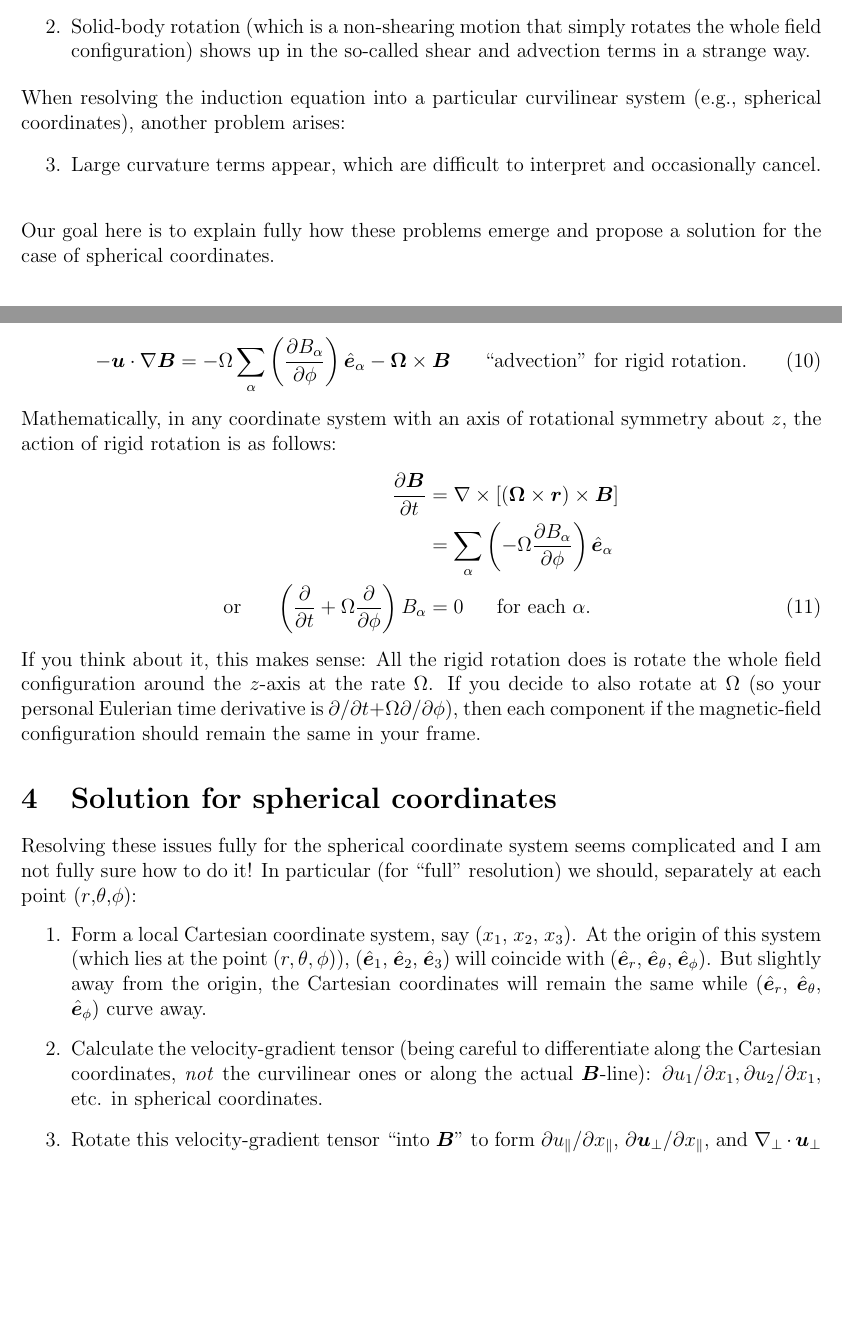
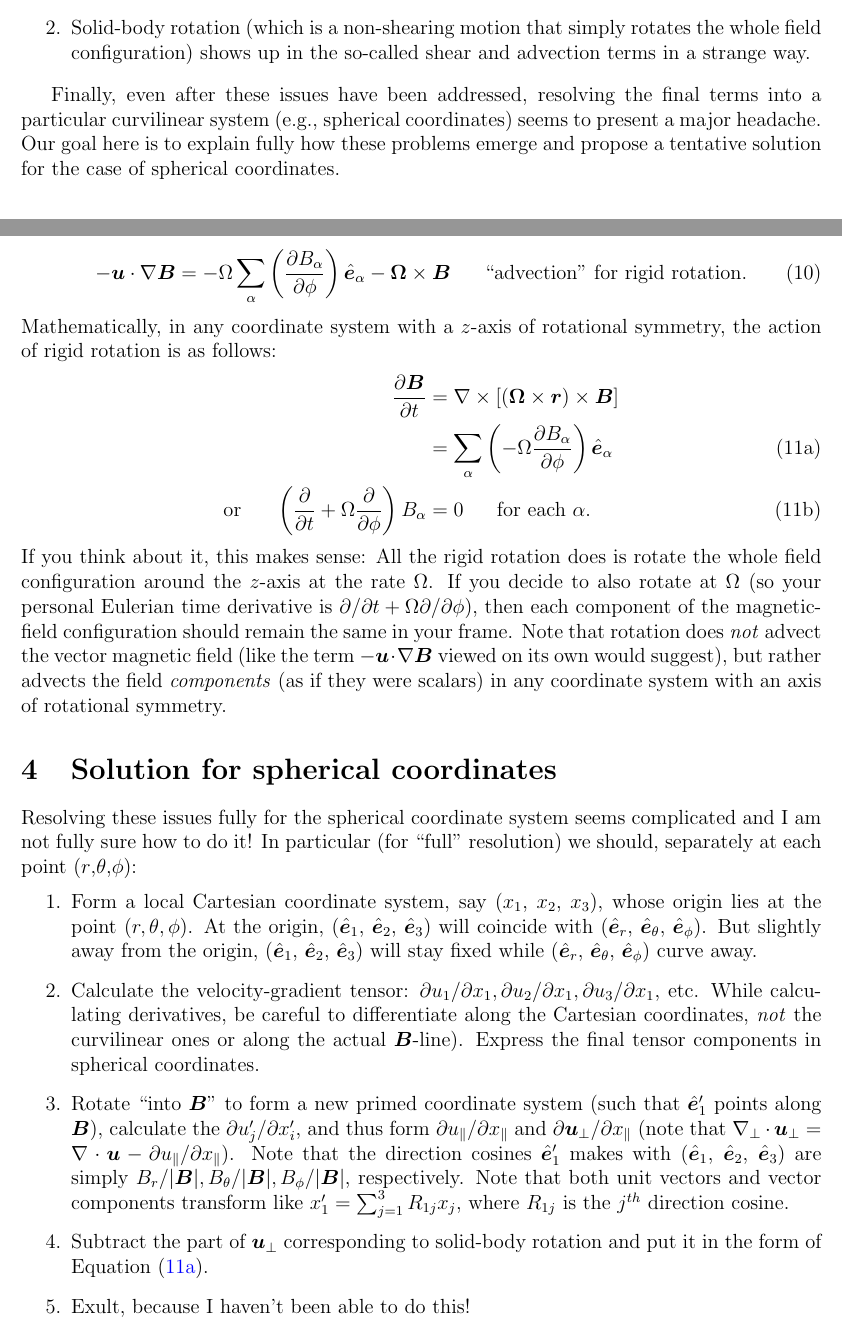
Before and after one commit to illorenzo7/Research_Notes, a LaTeX document (Induction_Spherical/Induction_Spherical.tex): two parts of pages 1 and 3 of 3, joined at a grey line, cut so that both start at the same text, the shorter picture padded with empty space. Compiled offline with pdfLaTeX.

Commit message:
framed the problem

```diff
--- a/Induction_Spherical/Induction_Spherical.tex
+++ b/Induction_Spherical/Induction_Spherical.tex
@@ -46,12 +46,9 @@ where $\vecb$ and $\vecu$ are the vector magnetic and velocity fields, respectiv
 	\item The so-called shear and compression terms contain sub-terms that cancel; in particular, only velocity motions \textit{perpendicular} to magnetic-field lines can shear or compress. \label{enum:problem1}
 	\item Solid-body rotation (which is a non-shearing motion that simply rotates the whole field configuration) shows up in the so-called shear and advection terms in a strange way. \label{enum:problem2}
 \end{enumerate}
-When resolving the induction equation into a particular curvilinear system (e.g., spherical coordinates), another problem arises:
-\begin{enumerate}
-	\setcounter{enumi}{2}
-	\item Large curvature terms appear, which are difficult to interpret and occasionally cancel. \label{enum:problem3}
-\end{enumerate}
-Our goal here is to explain fully how these problems emerge and propose a solution for the case of spherical coordinates.
+
+Finally, even after these issues have been addressed, resolving the final terms into a particular curvilinear system (e.g., spherical coordinates) seems to present a major headache. Our goal here is to explain fully how these problems emerge and propose a tentative solution for the case of spherical coordinates.
+
 \section{Perpendicular shear and compression}
 To see how Problem \ref{enum:problem1} arises, we decompose the velocity field into components parallel and perpendicular to the local direction of $\vecb$:
 \begin{align}
@@ -105,20 +102,24 @@ and so
 \begin{align}
 	-\vecu\dotgrad\vecb &= -\Omega\sum_\alpha\left(\pderiv{B_\alpha}{\phi}\right)\e_\alpha-\vecrot\times\vecb \five \text{``advection" for rigid rotation}.
 \end{align}
-Mathematically, in any coordinate system with an axis of rotational symmetry about $z$, the action of rigid rotation is as follows:
+Mathematically, in any coordinate system with a $z$-axis of rotational symmetry, the action of rigid rotation is as follows:
+\begin{subequations}
 \begin{align}
 	\pderiv{\vecb}{t}&=\curl[(\vecrot\times\vecr)\times\vecb]\nonumber\\
-	&= \sum_\alpha\left(-\Omega\pderiv{B_\alpha}{\phi}\right)\e_\alpha\nonumber\\
-	\orr \left(\pderiv{}{t}+\Omega\pderiv{}{\phi}\right)B_\alpha&=0\five\text{for each $\alpha$}.
+	&= \sum_\alpha\left(-\Omega\pderiv{B_\alpha}{\phi}\right)\e_\alpha \label{eq:rottransport1}\\
+	\orr \left(\pderiv{}{t}+\Omega\pderiv{}{\phi}\right)B_\alpha&=0\five\text{for each $\alpha$}.\label{eq:rottransport2}
 \end{align}
-If you think about it, this makes sense: All the rigid rotation does is rotate the whole field configuration around the $z$-axis at the rate $\Omega$. If you decide to also rotate at $\Omega$ (so your personal Eulerian time derivative is $\pderivline{}{t}+\Omega\pderivline{}{\phi}$), then each component if the magnetic-field configuration should remain the same in your frame.
+\end{subequations}
+If you think about it, this makes sense: All the rigid rotation does is rotate the whole field configuration around the $z$-axis at the rate $\Omega$. If you decide to also rotate at $\Omega$ (so your personal Eulerian time derivative is $\pderivline{}{t}+\Omega\pderivline{}{\phi}$), then each component of the magnetic-field configuration should remain the same in your frame. Note that rotation does \textit{not} advect the vector magnetic field (like the term $-\vecu\dotgrad\vecb$ viewed on its own would suggest), but rather advects the field \textit{components} (as if they were scalars) in any coordinate system with an axis of rotational symmetry.
 
 \section{Solution for spherical coordinates}
 Resolving these issues fully for the spherical coordinate system seems complicated and I am not fully sure how to do it! In particular (for ``full" resolution) we should, separately at each point ($r$,$\theta$,$\phi$):
 \begin{enumerate}
-	\item Form a local Cartesian coordinate system, say ($x_1$, $x_2$, $x_3$). At the origin of this system (which lies at the point $(r,\theta,\phi)$), ($\e_1$, $\e_2$, $\e_3$) will coincide with ($\er$, $\et$, $\ep$). But slightly away from the origin, the Cartesian coordinates will remain the same while ($\er$, $\et$, $\ep$) curve away.
-	\item Calculate the velocity-gradient tensor (being careful to differentiate along the Cartesian coordinates, \textit{not} the curvilinear ones or along the actual $\vecb$-line): $\pderivline{u_1}{x_1},\pderivline{u_2}{x_1}$, etc. in spherical coordinates.
-	\item Rotate this velocity-gradient tensor ``into $\vecb$" to form $\pderivline{\upar}{\xpar}$, $\pderivline{\uperp}{\xpar}$, and $\nabla_\perp\cdot\uperp$
+	\item Form a local Cartesian coordinate system, say ($x_1$, $x_2$, $x_3$), whose origin lies at the point $(r,\theta,\phi)$. At the origin, ($\e_1$, $\e_2$, $\e_3$) will coincide with ($\er$, $\et$, $\ep$). But slightly away from the origin, ($\e_1$, $\e_2$, $\e_3$) will stay fixed while ($\er$, $\et$, $\ep$) curve away.
+	\item Calculate the velocity-gradient tensor: $\pderivline{u_1}{x_1},\pderivline{u_2}{x_1}, \pderivline{u_3}{x_1}$, etc. While calculating derivatives, be careful to differentiate along the Cartesian coordinates, \textit{not} the curvilinear ones or along the actual $\vecb$-line). Express the final tensor components in spherical coordinates.
+	\item Rotate ``into $\vecb$" to form a new primed coordinate system (such that $\e_1^\prime$ points along $\vecb$), calculate the $\pderivline{u_j^\prime}{x_i^\prime}$, and thus form $\pderivline{\upar}{\xpar}$ and $\pderivline{\uperp}{\xpar}$ (note that $\nabla_\perp\cdot\uperp=\Div\vecu- \pderivline{\upar}{\xpar}$). Note that the direction cosines $\e_1^\prime$ makes with ($\e_1$, $\e_2$, $\e_3$) are simply $\br/|\vecb|, \bt/|\vecb|, \bp/|\vecb|$, respectively. Note that both unit vectors and vector components transform like $x_1^\prime=\sum_{j=1}^3R_{1j}x_j$, where $R_{1j}$ is the $j^{th}$ direction cosine.
+	\item Subtract the part of $\uperp$ corresponding to solid-body rotation and put it in the form of Equation \eqref{eq:rottransport1}.
+	\item Exult, because I haven't been able to do this!
 \end{enumerate}
 
 \end{document}
```
Also changed, not shown: Induction_Spherical/Induction_Spherical.pdf.
